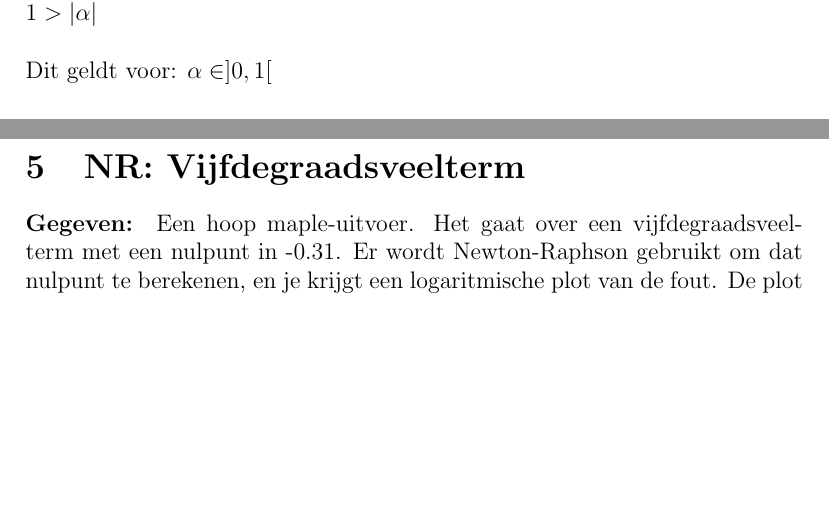
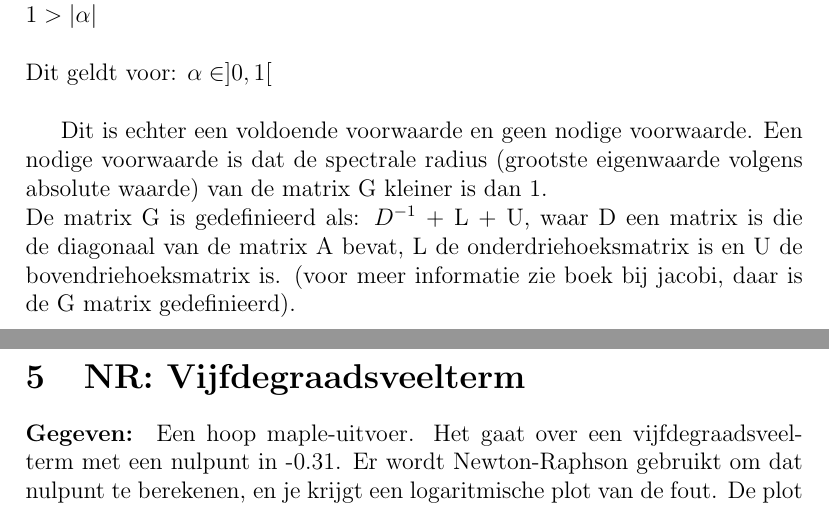
Before and after one commit to KULeuven-CS/Numerieke-Wiskunde, a LaTeX document (main.tex, which reads antwoorden/antwoord4.tex): two parts of pages 11 and 12 of 34, joined at a grey line, cut so that both start at the same text, the shorter picture padded with empty space. Compiled offline with pdfLaTeX.

Commit message:
extra informatie toegevoegd bij antwoord 4

```diff
--- a/antwoorden/antwoord4.tex
+++ b/antwoorden/antwoord4.tex
@@ -5,3 +5,8 @@ $|\alpha+1| > 1$ en\\
 $1 > |\alpha|$\\\\
 Dit geldt voor:
 $\alpha \in ]0,1[$\\
+
+Dit is echter een voldoende voorwaarde en geen nodige voorwaarde.
+Een nodige voorwaarde is dat de spectrale radius
+(grootste eigenwaarde volgens absolute waarde) van de matrix G kleiner is dan 1.\\
+De matrix G is gedefinieerd als: $D^{-1}$ + L + U, waar D een matrix is die de diagonaal van de matrix A bevat, L de onderdriehoeksmatrix is en U de bovendriehoeksmatrix is. (voor meer informatie zie boek bij jacobi, daar is de G matrix gedefinieerd).
```
